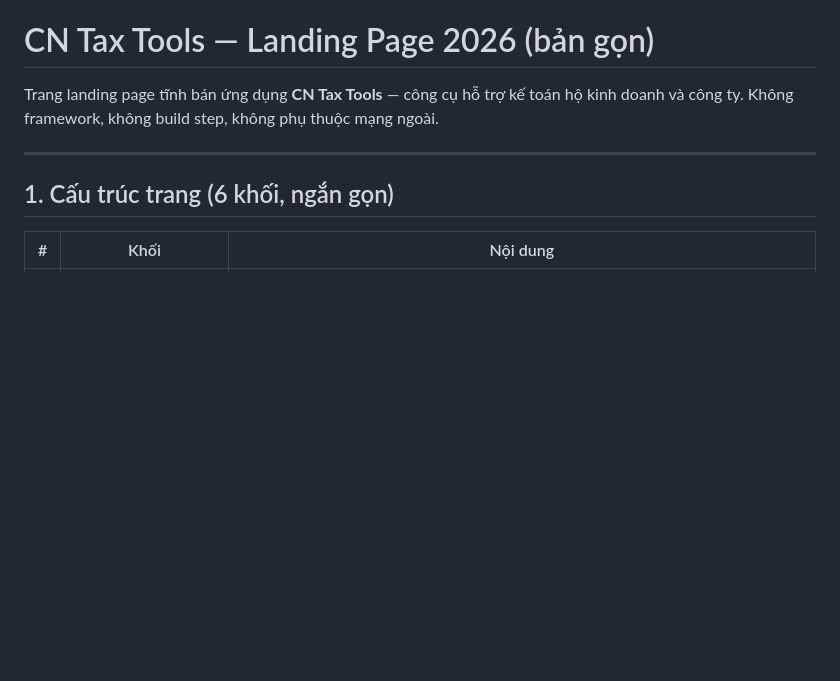
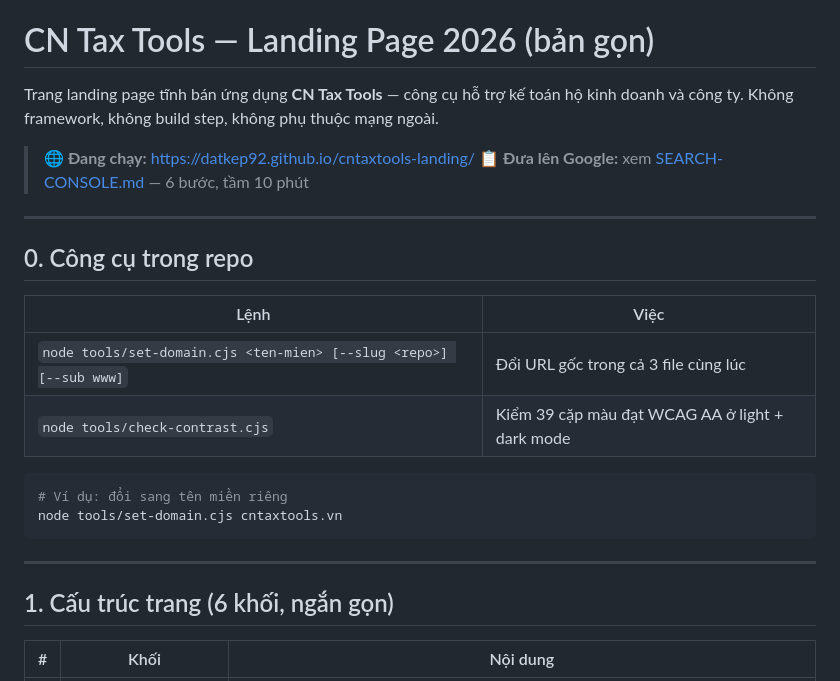
Before and after one commit to Datkep92/cntaxtools-landing, a Markdown page: README.md, the part around the change. Drawn GitHub-style; blank space fills up the shorter version.

Commit message:
Them huong dan Google Search Console (SEARCH-CONSOLE.md) va lenh doc cong cu

````diff
--- a/README.md
+++ b/README.md
@@ -2,6 +2,23 @@
 
 Trang landing page tĩnh bán ứng dụng **CN Tax Tools** — công cụ hỗ trợ kế toán hộ kinh doanh và công ty.
 Không framework, không build step, không phụ thuộc mạng ngoài.
+
+> **🌐 Đang chạy:** <https://datkep92.github.io/cntaxtools-landing/>
+> **📋 Đưa lên Google:** xem [SEARCH-CONSOLE.md](SEARCH-CONSOLE.md) — 6 bước, tầm 10 phút
+
+---
+
+## 0. Công cụ trong repo
+
+| Lệnh | Việc |
+| --- | --- |
+| `node tools/set-domain.cjs <ten-mien> [--slug <repo>] [--sub www]` | Đổi URL gốc trong cả 3 file cùng lúc |
+| `node tools/check-contrast.cjs` | Kiểm 39 cặp màu đạt WCAG AA ở light + dark mode |
+
+```powershell
+# Ví dụ: đổi sang tên miền riêng
+node tools/set-domain.cjs cntaxtools.vn
+```
 
 ---
 
````
Also changed, not shown: SEARCH-CONSOLE.md (added, +201 -0 lines).
